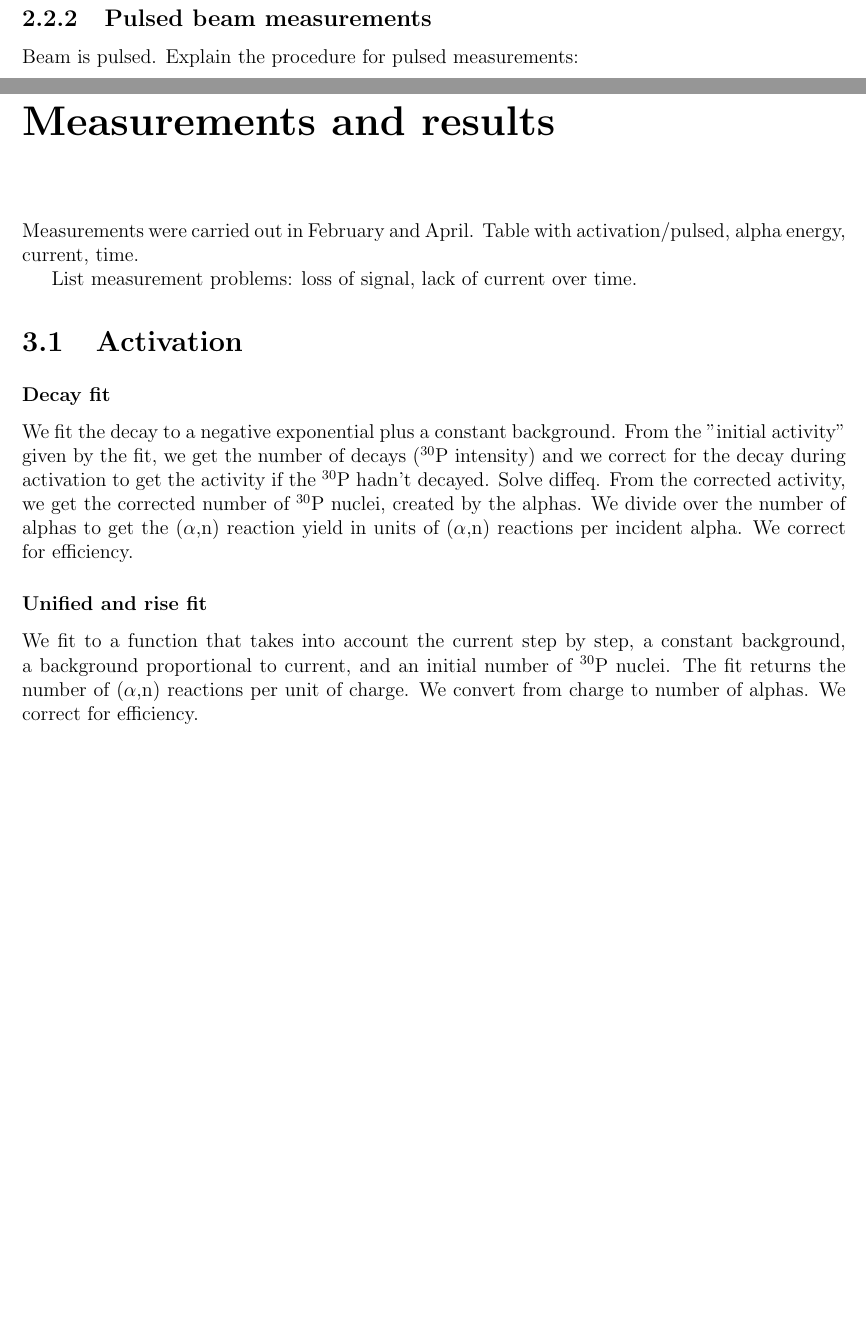
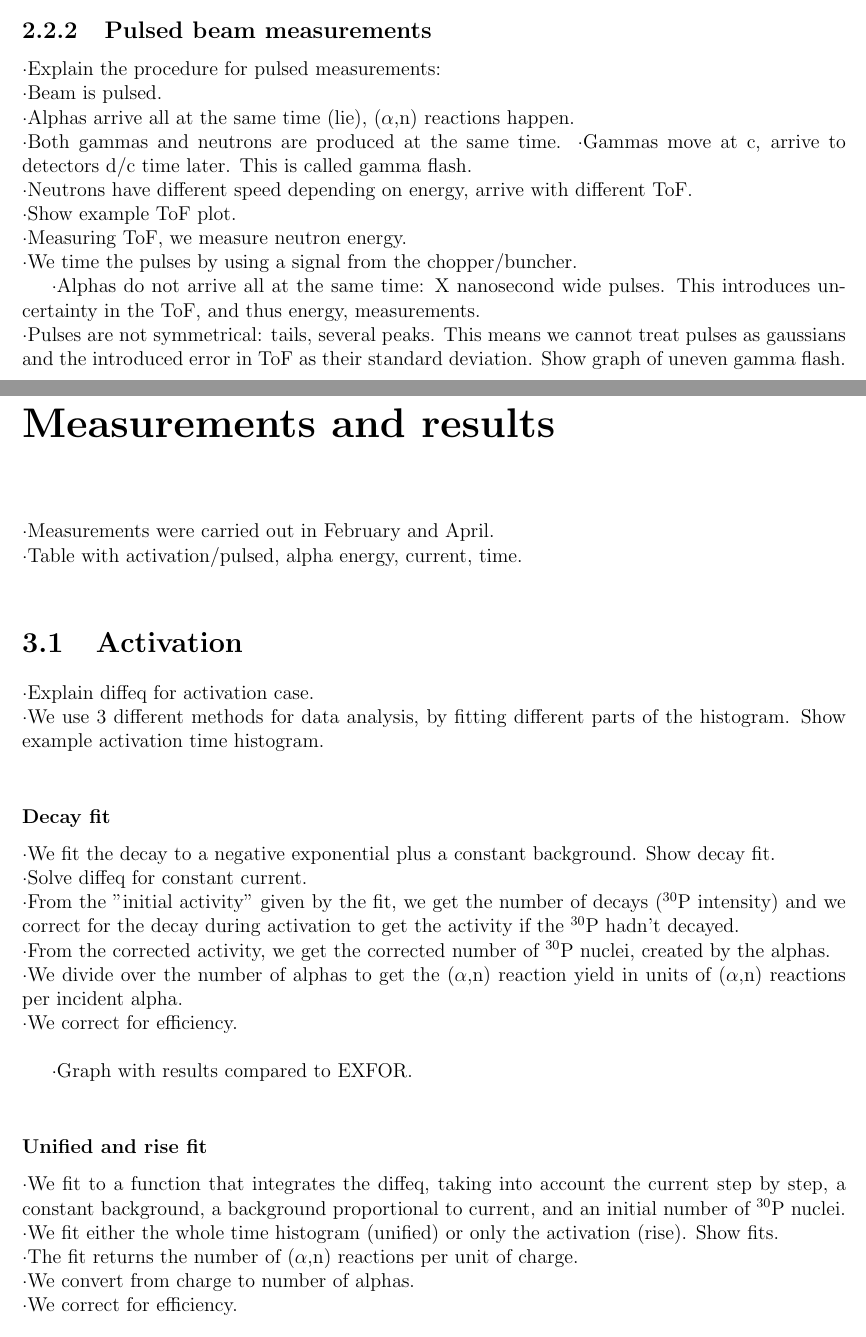
Before and after one commit to kreir42/TFM, a LaTeX document (latex/TFM.tex): two parts of pages 6 and 7 of 8 before the commit and two parts of pages 6 and 7 of 9 after it, joined at a grey line, cut so that both start at the same text, the shorter picture padded with empty space. Compiled offline with pdfLaTeX.

Commit message:
guión telegrama básicamente hecho

```diff
--- a/latex/TFM.tex
+++ b/latex/TFM.tex
@@ -130,26 +132,41 @@ Show and explain resulting histogram.
 
 \subsection{Pulsed beam measurements}
-Beam is pulsed.
-Explain the procedure for pulsed measurements:
+·Explain the procedure for pulsed measurements:\\
+·Beam is pulsed.\\
+·Alphas arrive all at the same time (lie), \an reactions happen.\\
+·Both gammas and neutrons are produced at the same time.	%TBD:mirar tiempo de producción de gammas\\
+·Gammas move at c, arrive to detectors d/c time later. This is called gamma flash.\\
+·Neutrons have different speed depending on energy, arrive with different ToF.\\
+·Show example ToF plot.\\
+·Measuring ToF, we measure neutron energy.\\
+·We time the pulses by using a signal from the chopper/buncher.	%TBD:chopper o buncher?\\
+
+·Alphas do not arrive all at the same time: X nanosecond wide pulses. This introduces uncertainty in the ToF, and thus energy, measurements.\\
+·Pulses are not symmetrical: tails, several peaks. This means we cannot treat pulses as gaussians and the introduced error in ToF as their standard deviation. Show graph of uneven gamma flash.\\
 
 
 \chapter{Measurements and results}
-Measurements were carried out in February and April.
-Table with activation/pulsed, alpha energy, current, time.
-
-List measurement problems: loss of signal, lack of current over time.
+·Measurements were carried out in February and April.\\
+·Table with activation/pulsed, alpha energy, current, time.\\
 
 \section{Activation}
+·Explain diffeq for activation case.\\
+·We use 3 different methods for data analysis, by fitting different parts of the histogram. Show example activation time histogram.\\
+
 \subsubsection{Decay fit}
-We fit the decay to a negative exponential plus a constant background.
-From the "initial activity" given by the fit, we get the number of decays (\Piso intensity) and we correct for the decay during activation to get the activity if the \Piso hadn't decayed. Solve diffeq.
-From the corrected activity, we get the corrected number of \Piso nuclei, created by the alphas.
-We divide over the number of alphas to get the \an reaction yield in units of \an reactions per incident alpha.
-We correct for efficiency.
+·We fit the decay to a negative exponential plus a constant background. Show decay fit.\\
+·Solve diffeq for constant current.\\
+·From the "initial activity" given by the fit, we get the number of decays (\Piso intensity) and we correct for the decay during activation to get the activity if the \Piso hadn't decayed.\\
+·From the corrected activity, we get the corrected number of \Piso nuclei, created by the alphas.\\
+·We divide over the number of alphas to get the \an reaction yield in units of \an reactions per incident alpha.\\
+·We correct for efficiency.\\
+
+·Graph with results compared to EXFOR.\\
 
 \subsubsection{Unified and rise fit}
-We fit to a function that takes into account the current step by step, a constant background, a background proportional to current, and an initial number of \Piso nuclei.
-The fit returns the number of \an reactions per unit of charge.
-We convert from charge to number of alphas.
-We correct for efficiency.
+·We fit to a function that integrates the diffeq, taking into account the current step by step, a constant background, a background proportional to current, and an initial number of \Piso nuclei.\\
+·We fit either the whole time histogram (unified) or only the activation (rise). Show fits.\\
+·The fit returns the number of \an reactions per unit of charge.\\
+·We convert from charge to number of alphas.\\
+·We correct for efficiency.\\
 
```
Also changed, not shown: latex/TFM.tex (72 more changed lines).
